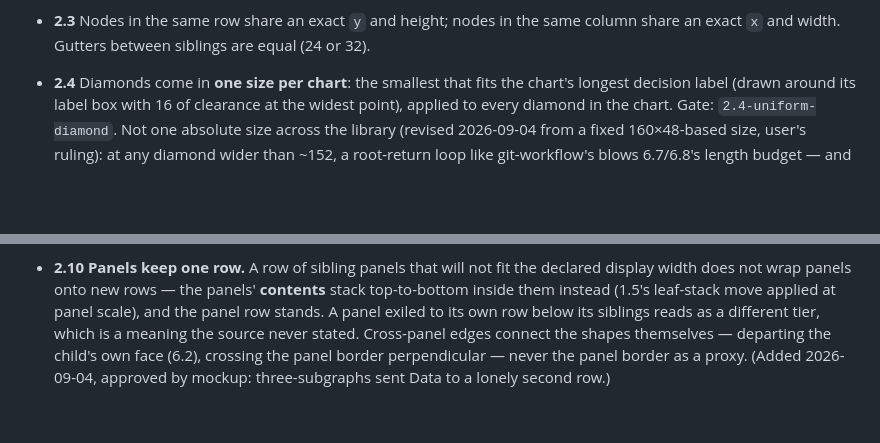
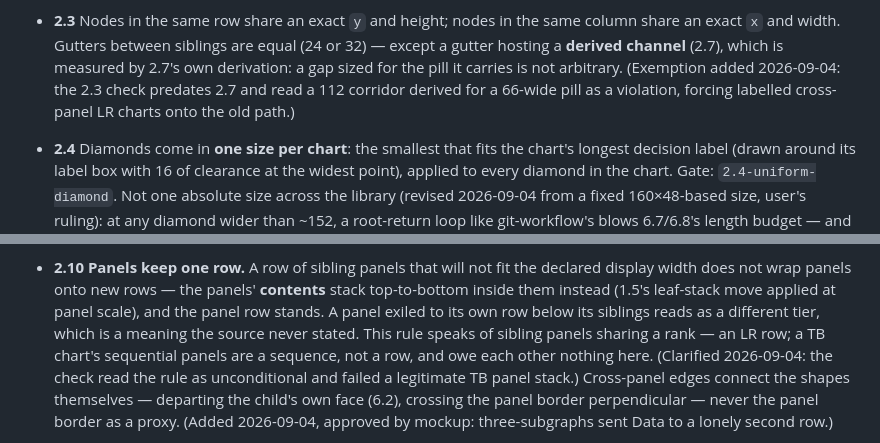
Before and after one commit to WaficMikati/GeekChart, a Markdown page: DESIGN.md, 2 parts joined by grey strips. GitHub-like rendering; blank space fills up the shorter version.

Commit message:
DESIGN 2.3/2.10: derived channels exempt from the sibling gutter; panel rows are an LR concept
2.3's 32-or-8 gutter check predates 2.7 and read a corridor sized for
its pill as arbitrary, keeping labelled cross-panel LR charts on the
old path. 2.10's check read 'panels keep one row' as unconditional and
failed a legitimate TB stack. Both were spec gaps, not engine bugs;
the check updates follow with the next engine run.

```diff
--- a/DESIGN.md
+++ b/DESIGN.md
@@ -154,7 +154,11 @@ and the check that enforces it cannot drift apart.
   fanned branches no longer were.)
 - **2.3** Nodes in the same row share an exact `y` and height; nodes in the same
   column share an exact `x` and width. Gutters between siblings are equal
-  (24 or 32).
+  (24 or 32) — except a gutter hosting a **derived channel** (2.7), which
+  is measured by 2.7's own derivation: a gap sized for the pill it
+  carries is not arbitrary. (Exemption added 2026-09-04: the 2.3 check
+  predates 2.7 and read a 112 corridor derived for a 66-wide pill as a
+  violation, forcing labelled cross-panel LR charts onto the old path.)
 - **2.4** Diamonds come in **one size per chart**: the smallest that fits the
   chart's longest decision label (drawn around its label box with 16 of
   clearance at the widest point), applied to every diamond in the chart.
@@ -193,7 +197,11 @@ and the check that enforces it cannot drift apart.
   the panels' **contents** stack top-to-bottom inside them instead
   (1.5's leaf-stack move applied at panel scale), and the panel row
   stands. A panel exiled to its own row below its siblings reads as a
-  different tier, which is a meaning the source never stated. Cross-panel
+  different tier, which is a meaning the source never stated. This rule
+  speaks of sibling panels sharing a rank — an LR row; a TB chart's
+  sequential panels are a sequence, not a row, and owe each other
+  nothing here. (Clarified 2026-09-04: the check read the rule as
+  unconditional and failed a legitimate TB panel stack.) Cross-panel
   edges connect the shapes themselves — departing the child's own face
   (6.2), crossing the panel border perpendicular — never the panel
   border as a proxy. (Added 2026-09-04, approved by mockup:
```
